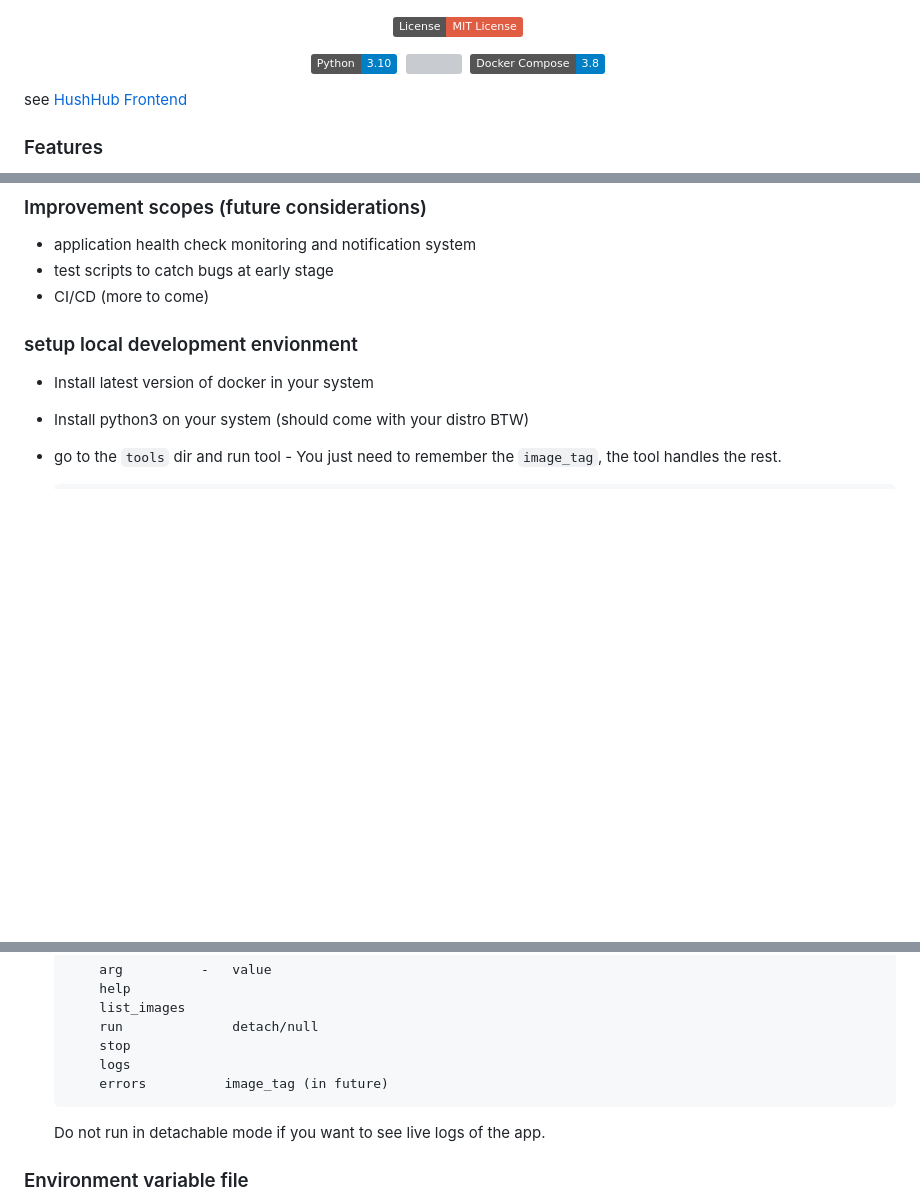
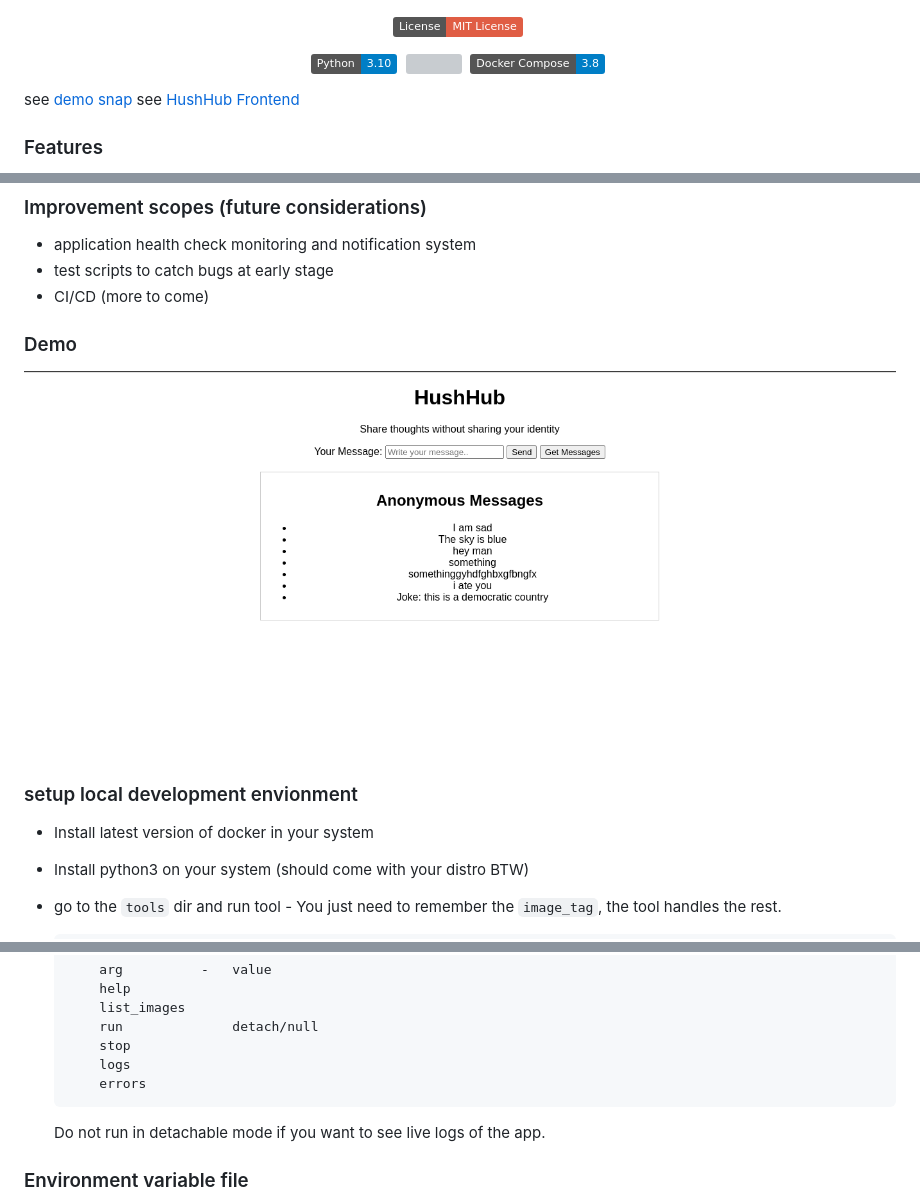
Before and after one commit to ashraf-minhaj/HushHub-Backend, a Markdown page: README.md, 3 parts joined by grey strips. Drawn GitHub-style; pictures changed too: docs/demo.png (added); badges without logos; blank space fills up the shorter version; grey boxes are pictures that could not be loaded.

Commit message:
[docs](readme): update readme instructions and snap

````diff
--- a/README.md
+++ b/README.md
@@ -11,7 +11,9 @@
 ![](https://img.shields.io/badge/Docker%20Compose-3.8-blue?style=plastic&logo=docker)&nbsp;
 </div>
 
+see [demo snap](#demo)
 see [HushHub Frontend](https://github.com/ashraf-minhaj/HushHub-Frontend/)
+
 ### Features
 - [x] Dockerize Application
 - [x] Docker Hot reloading for local development
@@ -28,6 +30,9 @@ see [HushHub Frontend](https://github.com/ashraf-minhaj/HushHub-Frontend/)
 - test scripts to catch bugs at early stage
 - CI/CD
 (more to come)
+
+### Demo
+![demo](docs/demo.png)
 
 ### setup local development envionment
 - Install latest version of docker in your system
@@ -47,7 +52,7 @@ see [HushHub Frontend](https://github.com/ashraf-minhaj/HushHub-Frontend/)
         run              detach/null
         stop
         logs
-        errors          image_tag (in future)
+        errors
     ```
 
   Do not run in detachable mode if you want to see live logs of the app.
````
Also changed, not shown: tools/README.md (+1 -1 lines).
